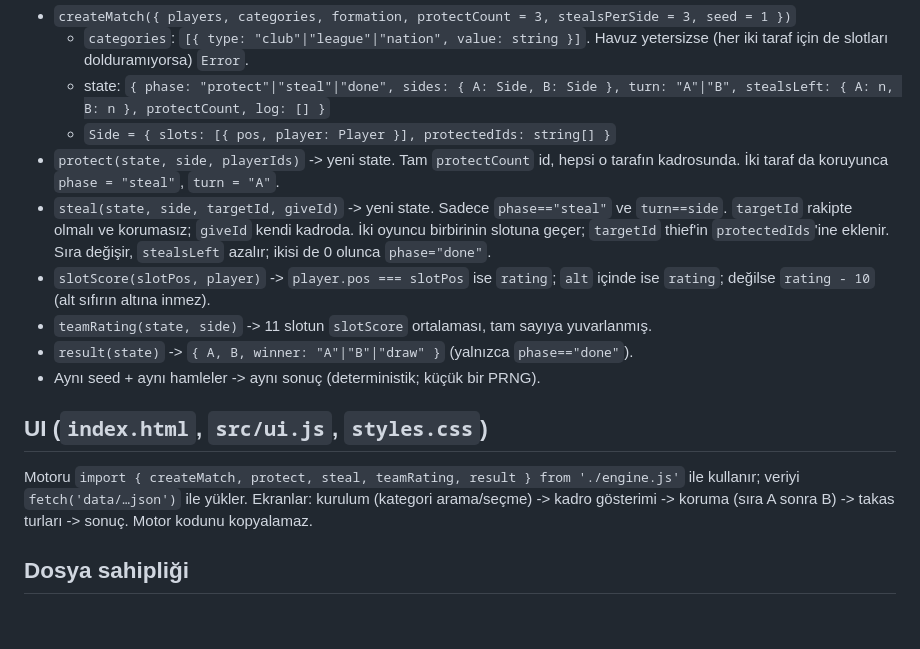
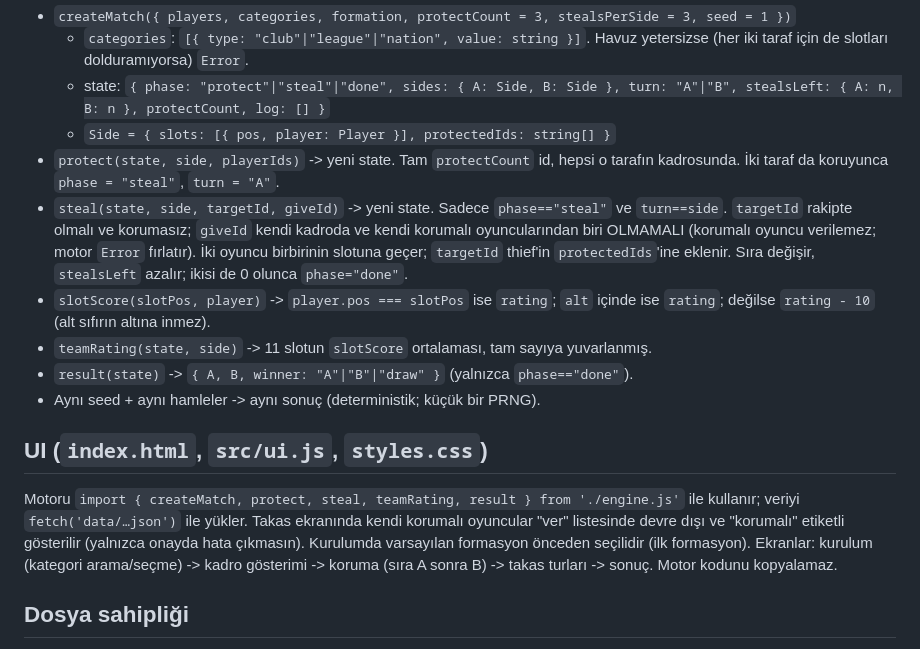
Before and after one commit to tarhan04a-droid/Pollmek12, a Markdown page: docs/CONTRACT.md, the part around the change. GitHub-like rendering; blank space fills up the shorter version.

Commit message:
Sözleşme: korumalı oyuncu verilemez, arayüz kuralı
Co-Authored-By: Claude Sonnet 5.5 <noreply@anthropic.com>
Claude-Session: https://claude.ai/code/session_01KHA5Eg5fA1dwqmVG6wuvLA

```diff
--- a/docs/CONTRACT.md
+++ b/docs/CONTRACT.md
@@ -24,14 +24,14 @@ formations.json: dizi `{ "id": "4-3-3", "slots": ["GK","LB","CB","CB","RB","CM",
   - state: `{ phase: "protect"|"steal"|"done", sides: { A: Side, B: Side }, turn: "A"|"B", stealsLeft: { A: n, B: n }, protectCount, log: [] }`
   - `Side = { slots: [{ pos, player: Player }], protectedIds: string[] }`
 - `protect(state, side, playerIds)` -> yeni state. Tam `protectCount` id, hepsi o tarafın kadrosunda. İki taraf da koruyunca `phase = "steal"`, `turn = "A"`.
-- `steal(state, side, targetId, giveId)` -> yeni state. Sadece `phase=="steal"` ve `turn==side`. `targetId` rakipte olmalı ve korumasız; `giveId` kendi kadroda. İki oyuncu birbirinin slotuna geçer; `targetId` thief'in `protectedIds`'ine eklenir. Sıra değişir, `stealsLeft` azalır; ikisi de 0 olunca `phase="done"`.
+- `steal(state, side, targetId, giveId)` -> yeni state. Sadece `phase=="steal"` ve `turn==side`. `targetId` rakipte olmalı ve korumasız; `giveId` kendi kadroda ve kendi korumalı oyuncularından biri OLMAMALI (korumalı oyuncu verilemez; motor `Error` fırlatır). İki oyuncu birbirinin slotuna geçer; `targetId` thief'in `protectedIds`'ine eklenir. Sıra değişir, `stealsLeft` azalır; ikisi de 0 olunca `phase="done"`.
 - `slotScore(slotPos, player)` -> `player.pos === slotPos` ise `rating`; `alt` içinde ise `rating`; değilse `rating - 10` (alt sıfırın altına inmez).
 - `teamRating(state, side)` -> 11 slotun `slotScore` ortalaması, tam sayıya yuvarlanmış.
 - `result(state)` -> `{ A, B, winner: "A"|"B"|"draw" }` (yalnızca `phase=="done"`).
 - Aynı seed + aynı hamleler -> aynı sonuç (deterministik; küçük bir PRNG).
 
 ## UI (`index.html`, `src/ui.js`, `styles.css`)
-Motoru `import { createMatch, protect, steal, teamRating, result } from './engine.js'` ile kullanır; veriyi `fetch('data/…json')` ile yükler. Ekranlar: kurulum (kategori arama/seçme) -> kadro gösterimi -> koruma (sıra A sonra B) -> takas turları -> sonuç. Motor kodunu kopyalamaz.
+Motoru `import { createMatch, protect, steal, teamRating, result } from './engine.js'` ile kullanır; veriyi `fetch('data/…json')` ile yükler. Takas ekranında kendi korumalı oyuncular "ver" listesinde devre dışı ve "korumalı" etiketli gösterilir (yalnızca onayda hata çıkmasın). Kurulumda varsayılan formasyon önceden seçilidir (ilk formasyon). Ekranlar: kurulum (kategori arama/seçme) -> kadro gösterimi -> koruma (sıra A sonra B) -> takas turları -> sonuç. Motor kodunu kopyalamaz.
 
 ## Dosya sahipliği
 w1: `data/**` (ham CSV dahil), `docs/data-notes.md` | w2: `src/engine.js` | w3: `index.html`, `src/ui.js`, `styles.css` | w4: `tests/**`
```
